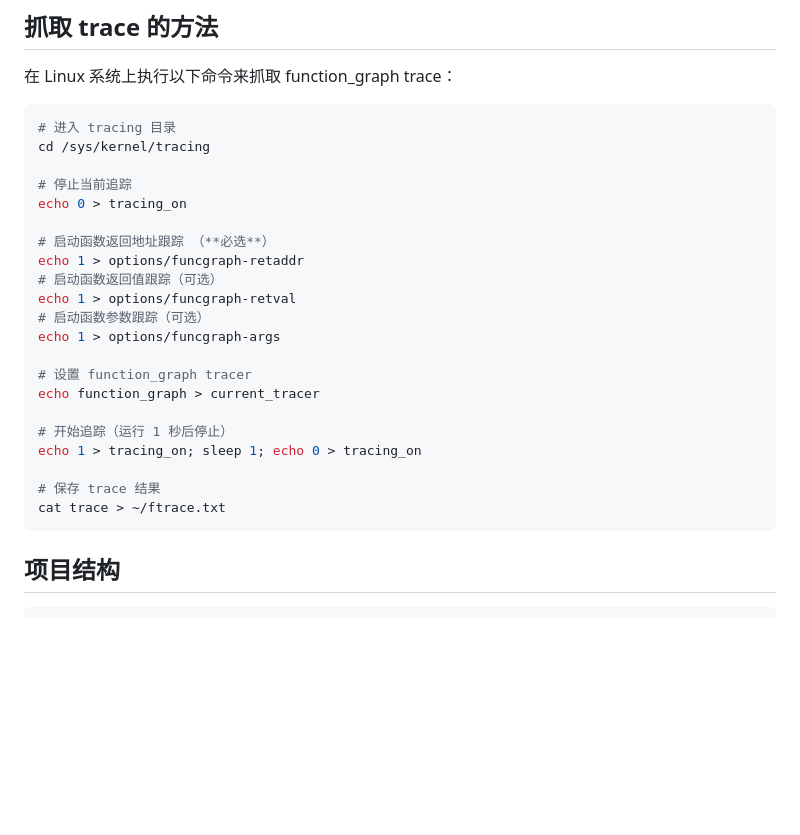
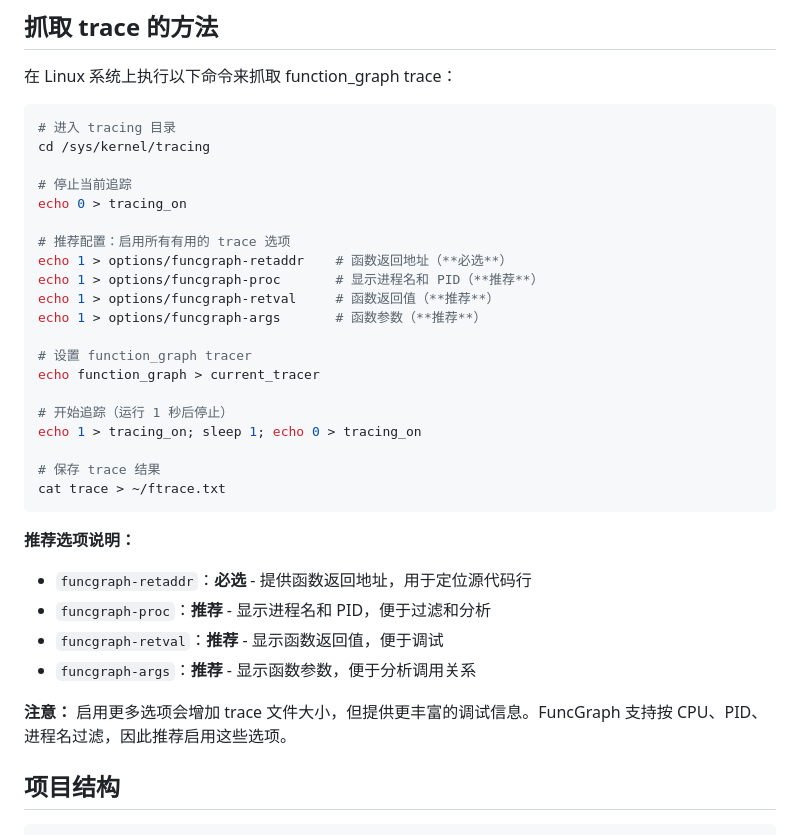
Before and after one commit to pengdonglin137/FuncGraph, a Markdown page: README.md, the part around the change. GitHub-like rendering; blank space fills up the shorter version.

````diff
--- a/README.md
+++ b/README.md
@@ -172,12 +172,11 @@ cd /sys/kernel/tracing
 # 停止当前追踪
 echo 0 > tracing_on
 
-# 启动函数返回地址跟踪 （**必选**）
-echo 1 > options/funcgraph-retaddr
-# 启动函数返回值跟踪（可选）
-echo 1 > options/funcgraph-retval
-# 启动函数参数跟踪（可选）
-echo 1 > options/funcgraph-args
+# 推荐配置：启用所有有用的 trace 选项
+echo 1 > options/funcgraph-retaddr    # 函数返回地址（**必选**）
+echo 1 > options/funcgraph-proc       # 显示进程名和 PID（**推荐**）
+echo 1 > options/funcgraph-retval     # 函数返回值（**推荐**）
+echo 1 > options/funcgraph-args       # 函数参数（**推荐**）
 
 # 设置 function_graph tracer
 echo function_graph > current_tracer
@@ -188,6 +187,14 @@ echo 1 > tracing_on; sleep 1; echo 0 > tracing_on
 # 保存 trace 结果
 cat trace > ~/ftrace.txt
 ```
+
+**推荐选项说明：**
+- `funcgraph-retaddr`：**必选** - 提供函数返回地址，用于定位源代码行
+- `funcgraph-proc`：**推荐** - 显示进程名和 PID，便于过滤和分析
+- `funcgraph-retval`：**推荐** - 显示函数返回值，便于调试
+- `funcgraph-args`：**推荐** - 显示函数参数，便于分析调用关系
+
+**注意：** 启用更多选项会增加 trace 文件大小，但提供更丰富的调试信息。FuncGraph 支持按 CPU、PID、进程名过滤，因此推荐启用这些选项。
 
 ## 项目结构
 
````
Also changed, not shown: README.en.md (+13 -6 lines).
